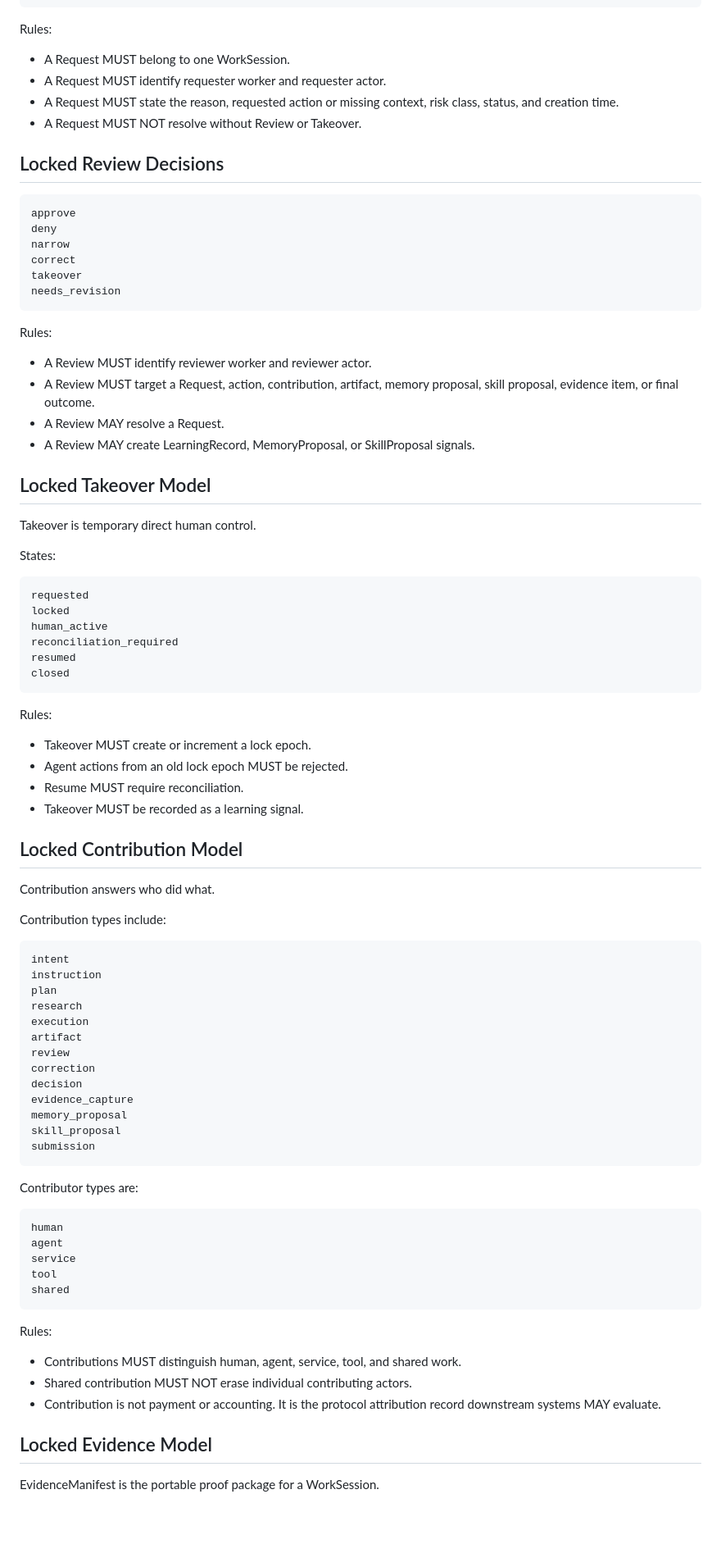
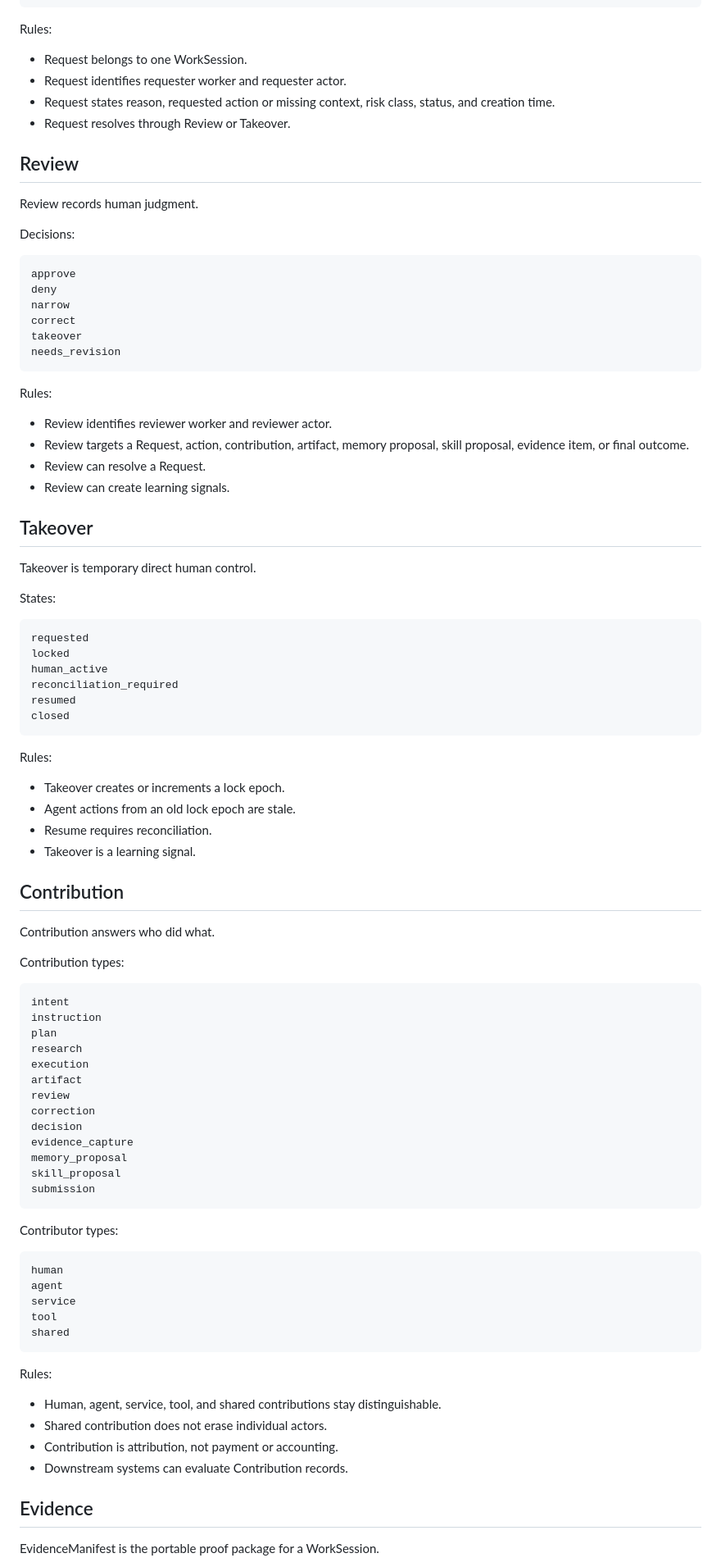
Before and after one commit to Flow-Research/jarvis, a Markdown page: 14-protocol-lock.md, the part around one of its changes. Shown at 82% size. GitHub-like rendering; blank space fills up the shorter version.

Commit message:
Tighten protocol lock wording

````diff
--- a/14-protocol-lock.md
+++ b/14-protocol-lock.md
@@ -195,13 +216,17 @@ cancelled
 
 Rules:
 
-- A Request MUST belong to one WorkSession.
-- A Request MUST identify requester worker and requester actor.
-- A Request MUST state the reason, requested action or missing context, risk
-  class, status, and creation time.
-- A Request MUST NOT resolve without Review or Takeover.
+- Request belongs to one WorkSession.
+- Request identifies requester worker and requester actor.
+- Request states reason, requested action or missing context, risk class,
+  status, and creation time.
+- Request resolves through Review or Takeover.
 
-## Locked Review Decisions
+## Review
+
+Review records human judgment.
+
+Decisions:
 
 ```txt
 approve
@@ -214,13 +239,13 @@ needs_revision
 
 Rules:
 
-- A Review MUST identify reviewer worker and reviewer actor.
-- A Review MUST target a Request, action, contribution, artifact, memory
-  proposal, skill proposal, evidence item, or final outcome.
-- A Review MAY resolve a Request.
-- A Review MAY create LearningRecord, MemoryProposal, or SkillProposal signals.
+- Review identifies reviewer worker and reviewer actor.
+- Review targets a Request, action, contribution, artifact, memory proposal,
+  skill proposal, evidence item, or final outcome.
+- Review can resolve a Request.
+- Review can create learning signals.
 
-## Locked Takeover Model
+## Takeover
 
 Takeover is temporary direct human control.
 
@@ -237,16 +262,16 @@ closed
 
 Rules:
 
-- Takeover MUST create or increment a lock epoch.
-- Agent actions from an old lock epoch MUST be rejected.
-- Resume MUST require reconciliation.
-- Takeover MUST be recorded as a learning signal.
+- Takeover creates or increments a lock epoch.
+- Agent actions from an old lock epoch are stale.
+- Resume requires reconciliation.
+- Takeover is a learning signal.
 
-## Locked Contribution Model
+## Contribution
 
 Contribution answers who did what.
 
-Contribution types include:
+Contribution types:
 
 ```txt
 intent
@@ -264,7 +289,7 @@ skill_proposal
 submission
 ```
 
-Contributor types are:
+Contributor types:
 
 ```txt
 human
@@ -276,12 +301,12 @@ shared
 
 Rules:
 
-- Contributions MUST distinguish human, agent, service, tool, and shared work.
-- Shared contribution MUST NOT erase individual contributing actors.
-- Contribution is not payment or accounting. It is the protocol attribution
-  record downstream systems MAY evaluate.
+- Human, agent, service, tool, and shared contributions stay distinguishable.
+- Shared contribution does not erase individual actors.
+- Contribution is attribution, not payment or accounting.
+- Downstream systems can evaluate Contribution records.
 
-## Locked Evidence Model
+## Evidence
 
 EvidenceManifest is the portable proof package for a WorkSession.
 
````
Also changed, not shown: other parts of 14-protocol-lock.md (+136 -168 lines), 13-protocol-readiness-review.md (+3 -4 lines).
